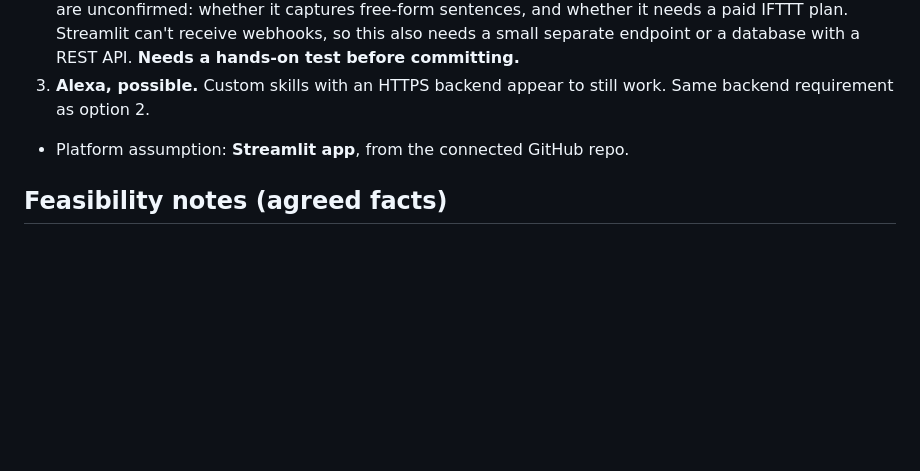
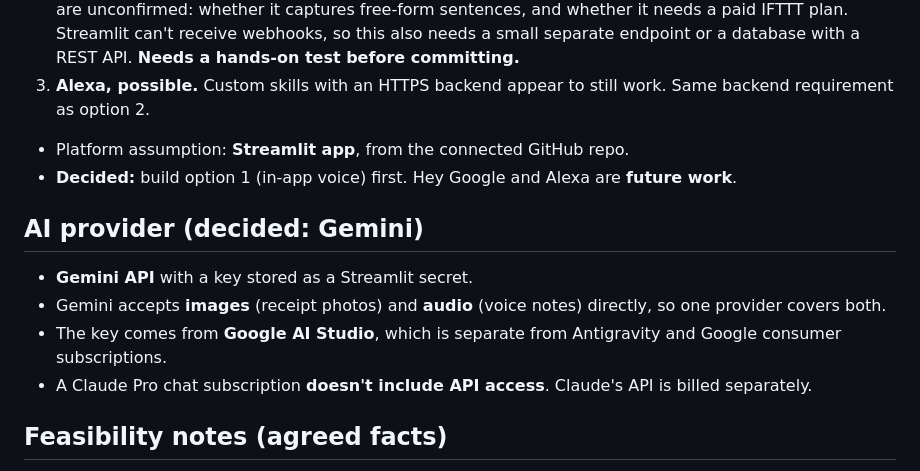
Before and after one commit to RoscoeRaynott/GroceryTracking, a Markdown page: SPEC.md, the part around the change. Drawn GitHub-style; blank space fills up the shorter version.

Commit message:
Spec: Gemini API as AI provider, voice phase decided
Co-Authored-By: Claude Opus 5.5 <noreply@anthropic.com>
Claude-Session: https://claude.ai/code/session_01V5kXxqzPrjVzgf4mkzjsqL

```diff
--- a/SPEC.md
+++ b/SPEC.md
@@ -46,6 +46,14 @@ _Status: gathering requirements. No code until the plan is approved._
 3. **Alexa, possible.** Custom skills with an HTTPS backend appear to still work. Same backend requirement as option 2.
 
 - Platform assumption: **Streamlit app**, from the connected GitHub repo.
+- **Decided:** build option 1 (in-app voice) first. Hey Google and Alexa are **future work**.
+
+## AI provider (decided: Gemini)
+
+- **Gemini API** with a key stored as a Streamlit secret.
+- Gemini accepts **images** (receipt photos) and **audio** (voice notes) directly, so one provider covers both.
+- The key comes from **Google AI Studio**, which is separate from Antigravity and Google consumer subscriptions.
+- A Claude Pro chat subscription **doesn't include API access**. Claude's API is billed separately.
 
 ## Feasibility notes (agreed facts)
 
```
